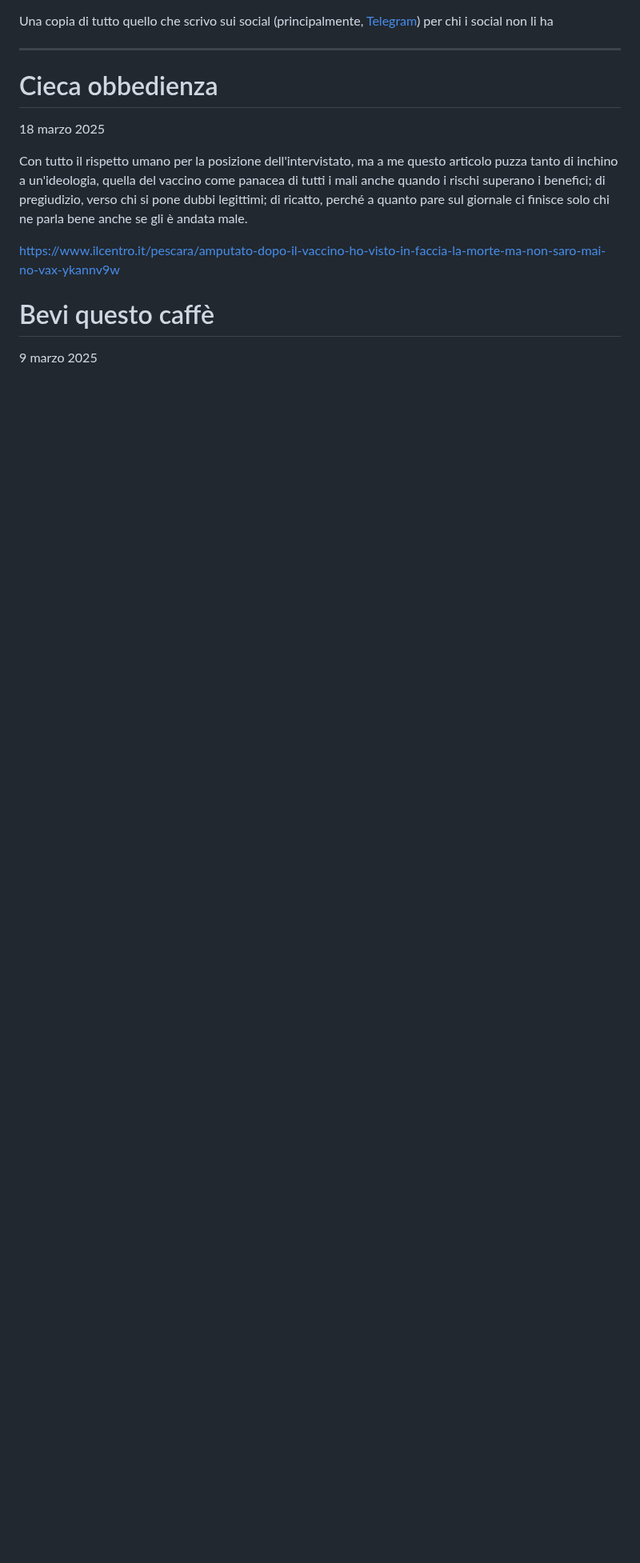
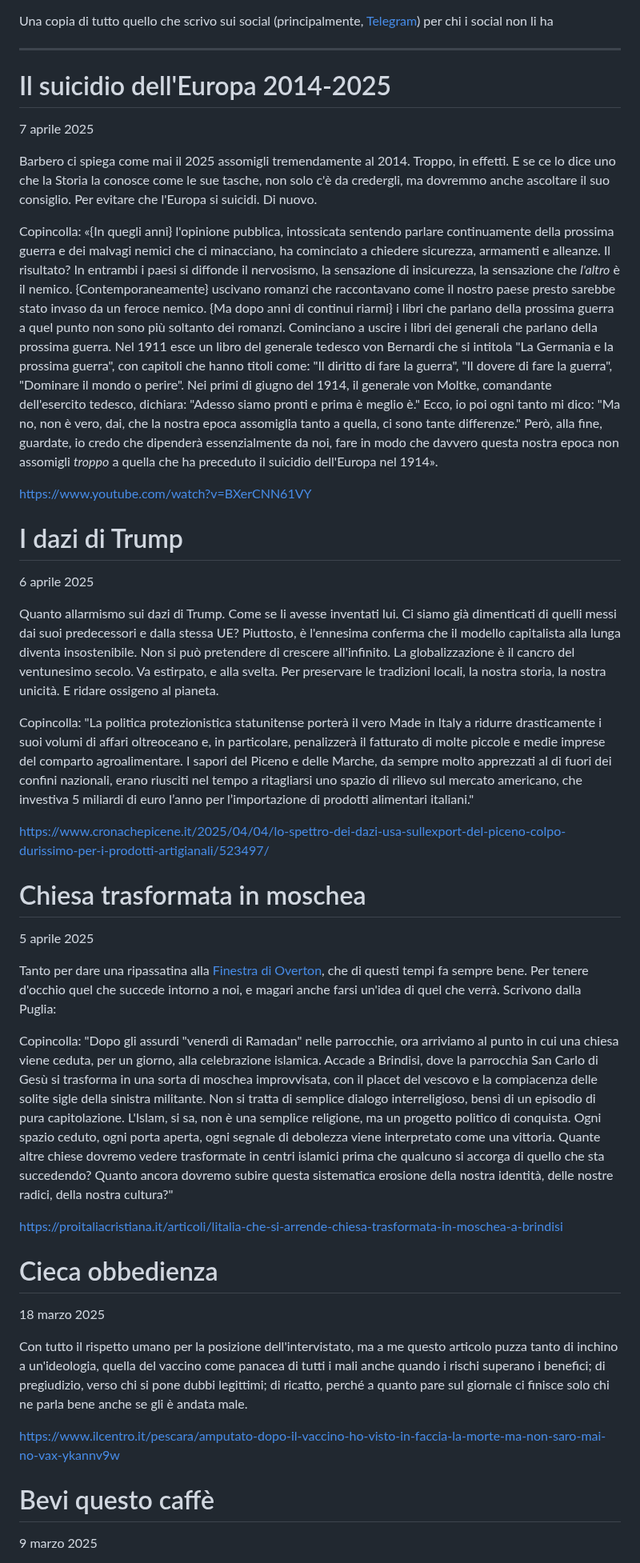
Before and after one commit to yuridiprodo/yuridiprodo.github.io, a Markdown page: pages/social.md, the part around the change. Shown at 80% size. GitHub-like rendering; blank space fills up the shorter version.

Commit message:
aggiornata pagina social

```diff
--- a/pages/social.md
+++ b/pages/social.md
@@ -1,6 +1,32 @@
 Una copia di tutto quello che scrivo sui social (principalmente, [Telegram](https://t.me/yuridiprodo)) per chi i social non li ha
 
 ---
+# Il suicidio dell'Europa 2014-2025
+7 aprile 2025
+
+Barbero ci spiega come mai il 2025 assomigli tremendamente al 2014. Troppo, in effetti. E se ce lo dice uno che la Storia la conosce come le sue tasche, non solo c'è da credergli, ma dovremmo anche ascoltare il suo consiglio. Per evitare che l'Europa si suicidi. Di nuovo.
+
+Copincolla: «{In quegli anni} l'opinione pubblica, intossicata sentendo parlare continuamente della prossima guerra e dei malvagi nemici che ci minacciano, ha cominciato a chiedere sicurezza, armamenti e alleanze. Il risultato? In entrambi i paesi si diffonde il nervosismo, la sensazione di insicurezza, la sensazione che *l'altro* è il nemico. {Contemporaneamente} uscivano romanzi che raccontavano come il nostro paese presto sarebbe stato invaso da un feroce nemico. {Ma dopo anni di continui riarmi} i libri che parlano della prossima guerra a quel punto non sono più soltanto dei romanzi. Cominciano a uscire i libri dei generali che parlano della prossima guerra. Nel 1911 esce un libro del generale tedesco von Bernardi che si intitola "La Germania e la prossima guerra", con capitoli che hanno titoli come: "Il diritto di fare la guerra", "Il dovere di fare la guerra", "Dominare il mondo o perire". Nei primi di giugno del 1914, il generale von Moltke, comandante dell'esercito tedesco, dichiara: "Adesso siamo pronti e prima è meglio è." Ecco, io poi ogni tanto mi dico: "Ma no, non è vero, dai, che la nostra epoca assomiglia tanto a quella, ci sono tante differenze." Però, alla fine, guardate, io credo che dipenderà essenzialmente da noi, fare in modo che davvero questa nostra epoca non assomigli *troppo* a quella che ha preceduto il suicidio dell'Europa nel 1914».
+
+https://www.youtube.com/watch?v=BXerCNN61VY
+
+# I dazi di Trump
+6 aprile 2025
+
+Quanto allarmismo sui dazi di Trump. Come se li avesse inventati lui. Ci siamo già dimenticati di quelli messi dai suoi predecessori e dalla stessa UE? Piuttosto, è l'ennesima conferma che il modello capitalista alla lunga diventa insostenibile. Non si può pretendere di crescere all'infinito. La globalizzazione è il cancro del ventunesimo secolo. Va estirpato, e alla svelta. Per preservare le tradizioni locali, la nostra storia, la nostra unicità. E ridare ossigeno al pianeta.
+
+Copincolla: "La politica protezionistica statunitense porterà il vero Made in Italy a ridurre drasticamente i suoi volumi di affari oltreoceano e, in particolare, penalizzerà il fatturato di molte piccole e medie imprese del comparto agroalimentare. I sapori del Piceno e delle Marche, da sempre molto apprezzati al di fuori dei confini nazionali, erano riusciti nel tempo a ritagliarsi uno spazio di rilievo sul mercato americano, che investiva 5 miliardi di euro l’anno per l’importazione di prodotti alimentari italiani."
+
+https://www.cronachepicene.it/2025/04/04/lo-spettro-dei-dazi-usa-sullexport-del-piceno-colpo-durissimo-per-i-prodotti-artigianali/523497/
+
+# Chiesa trasformata in moschea
+5 aprile 2025
+
+Tanto per dare una ripassatina alla [Finestra di Overton](https://yuridiprodo.github.io/articles/2024-02-15-obbligatorio-abortire.html), che di questi tempi fa sempre bene. Per tenere d'occhio quel che succede intorno a noi, e magari anche farsi un'idea di quel che verrà. Scrivono dalla Puglia:
+
+Copincolla: "Dopo gli assurdi "venerdì di Ramadan" nelle parrocchie, ora arriviamo al punto in cui una chiesa viene ceduta, per un giorno, alla celebrazione islamica. Accade a Brindisi, dove la parrocchia San Carlo di Gesù si trasforma in una sorta di moschea improvvisata, con il placet del vescovo e la compiacenza delle solite sigle della sinistra militante. Non si tratta di semplice dialogo interreligioso, bensì di un episodio di pura capitolazione. L'Islam, si sa, non è una semplice religione, ma un progetto politico di conquista. Ogni spazio ceduto, ogni porta aperta, ogni segnale di debolezza viene interpretato come una vittoria. Quante altre chiese dovremo vedere trasformate in centri islamici prima che qualcuno si accorga di quello che sta succedendo? Quanto ancora dovremo subire questa sistematica erosione della nostra identità, delle nostre radici, della nostra cultura?"
+
+https://proitaliacristiana.it/articoli/litalia-che-si-arrende-chiesa-trasformata-in-moschea-a-brindisi
 
 # Cieca obbedienza
 18 marzo 2025
```
